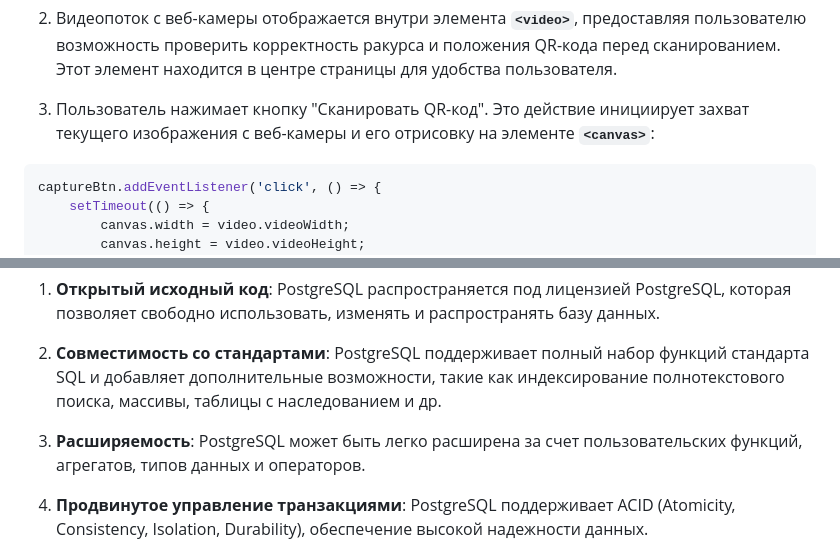
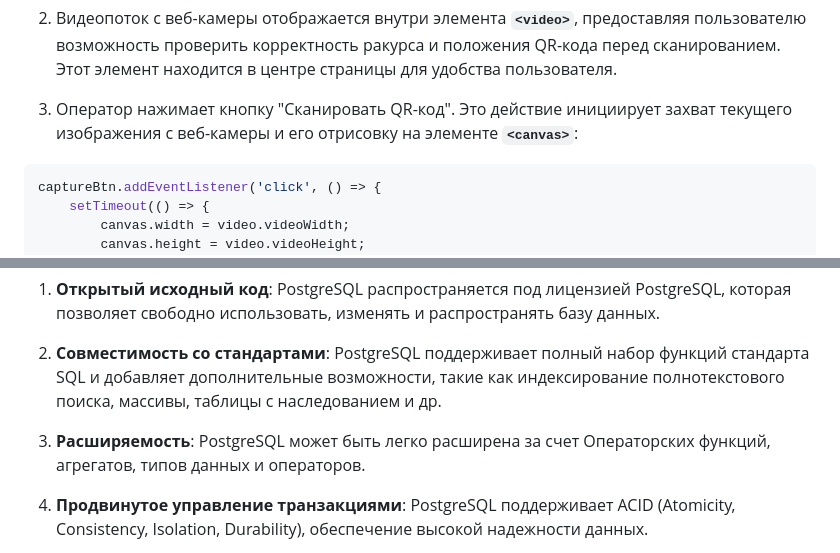
Before and after one commit to Solrikk/QRVision, a Markdown page: README_RU.md, 2 parts joined by grey strips. Rendered like a GitHub page.

````diff
--- a/README_RU.md
+++ b/README_RU.md
@@ -76,7 +76,7 @@ navigator.mediaDevices.getUserMedia({ video: { width: 1280, height: 720 } })
 
 2. Видеопоток с веб-камеры отображается внутри элемента **`<video>`**, предоставляя пользователю возможность проверить корректность ракурса и положения QR-кода перед сканированием. Этот элемент находится в центре страницы для удобства пользователя.
 
-3. Пользователь нажимает кнопку "Сканировать QR-код". Это действие инициирует захват текущего изображения с веб-камеры и его отрисовку на элементе **`<canvas>`**:
+3. Оператор нажимает кнопку "Сканировать QR-код". Это действие инициирует захват текущего изображения с веб-камеры и его отрисовку на элементе **`<canvas>`**:
 
 ```javascript
 captureBtn.addEventListener('click', () => {
@@ -175,7 +175,7 @@ _**Основные характеристики PostgreSQL:**_
 
 2. **Совместимость со стандартами**: PostgreSQL поддерживает полный набор функций стандарта SQL и добавляет дополнительные возможности, такие как индексирование полнотекстового поиска, массивы, таблицы с наследованием и др.
 
-3. **Расширяемость**: PostgreSQL может быть легко расширена за счет пользовательских функций, агрегатов, типов данных и операторов.
+3. **Расширяемость**: PostgreSQL может быть легко расширена за счет Операторских функций, агрегатов, типов данных и операторов.
 
 4. **Продвинутое управление транзакциями**: PostgreSQL поддерживает ACID (Atomicity, Consistency, Isolation, Durability), обеспечение высокой надежности данных.
 
````
